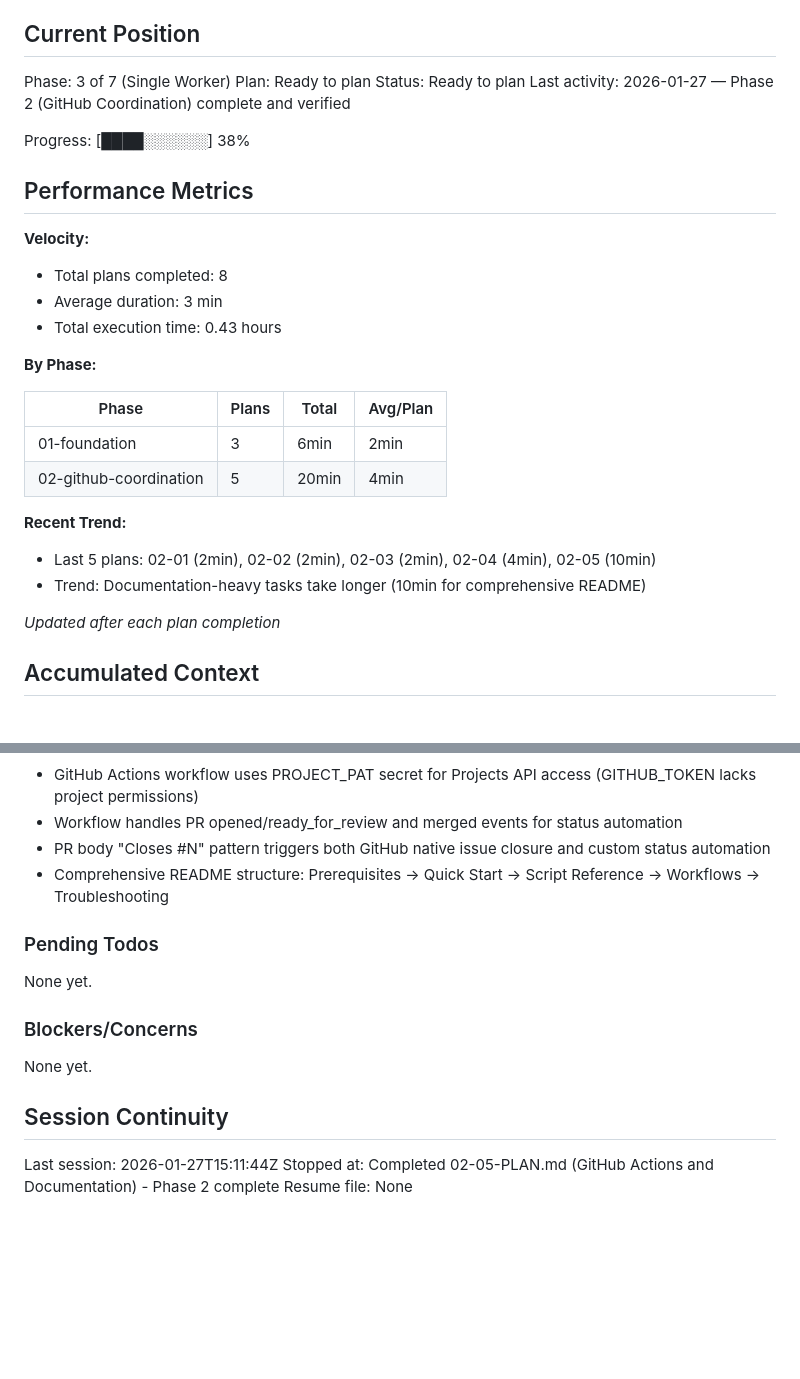
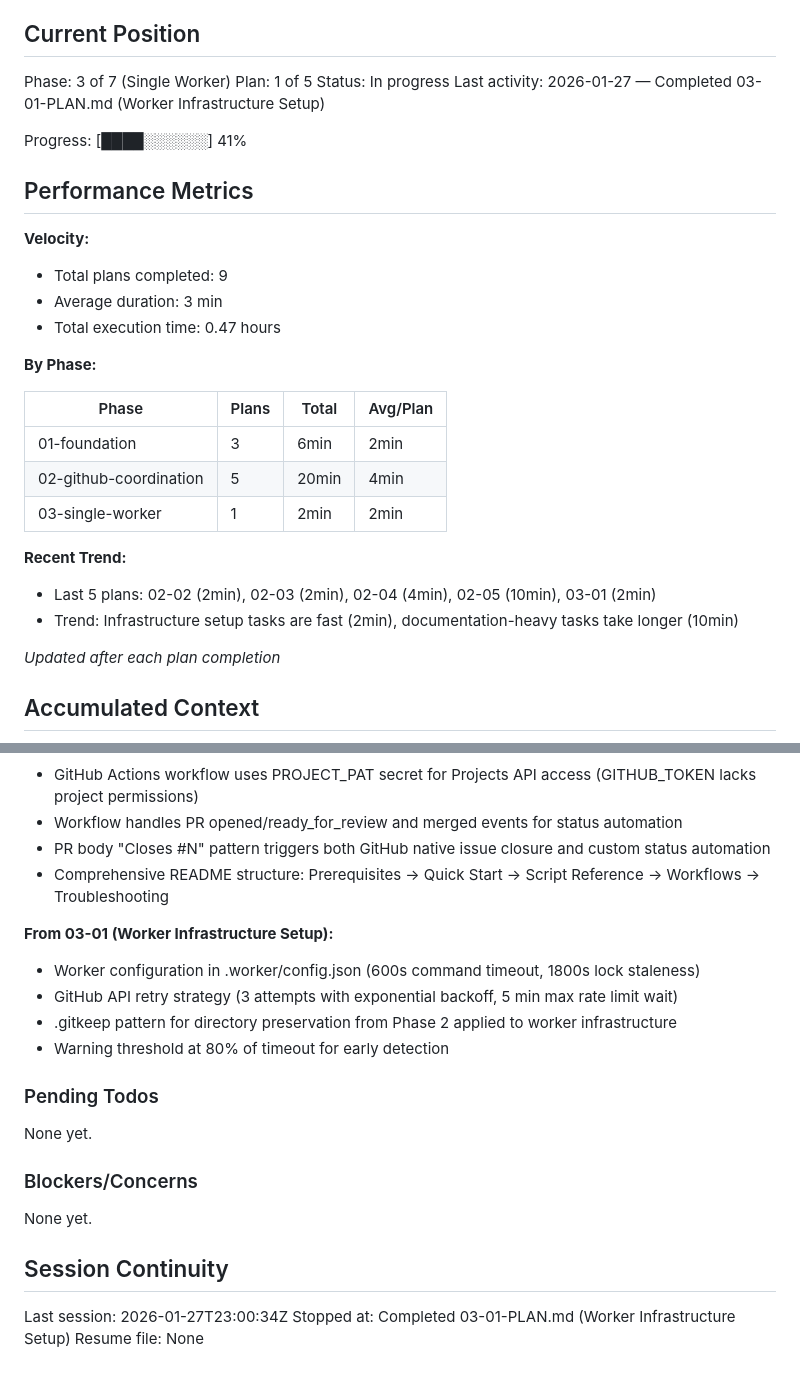
Before and after one commit to mrjuguy/manifest-agency, a Markdown page: .planning/STATE.md, 2 parts joined by grey strips. Drawn GitHub-style; blank space fills up the shorter version.

Commit message:
docs(03-01): complete Worker Infrastructure Setup plan
Tasks completed: 2/2
- Create worker directory structure
- Configure gitignore for worker files

SUMMARY: .planning/phases/03-single-worker/03-01-SUMMARY.md

```diff
--- a/.planning/STATE.md
+++ b/.planning/STATE.md
@@ -10,18 +10,18 @@ See: .planning/PROJECT.md (updated 2026-01-26)
 ## Current Position
 
 Phase: 3 of 7 (Single Worker)
-Plan: Ready to plan
-Status: Ready to plan
-Last activity: 2026-01-27 — Phase 2 (GitHub Coordination) complete and verified
+Plan: 1 of 5
+Status: In progress
+Last activity: 2026-01-27 — Completed 03-01-PLAN.md (Worker Infrastructure Setup)
 
-Progress: [████░░░░░░] 38%
+Progress: [████░░░░░░] 41%
 
 ## Performance Metrics
 
 **Velocity:**
-- Total plans completed: 8
+- Total plans completed: 9
 - Average duration: 3 min
-- Total execution time: 0.43 hours
+- Total execution time: 0.47 hours
 
 **By Phase:**
 
@@ -29,10 +29,11 @@ Progress: [████░░░░░░] 38%
 |-------|-------|-------|----------|
 | 01-foundation | 3 | 6min | 2min |
 | 02-github-coordination | 5 | 20min | 4min |
+| 03-single-worker | 1 | 2min | 2min |
 
 **Recent Trend:**
-- Last 5 plans: 02-01 (2min), 02-02 (2min), 02-03 (2min), 02-04 (4min), 02-05 (10min)
-- Trend: Documentation-heavy tasks take longer (10min for comprehensive README)
+- Last 5 plans: 02-02 (2min), 02-03 (2min), 02-04 (4min), 02-05 (10min), 03-01 (2min)
+- Trend: Infrastructure setup tasks are fast (2min), documentation-heavy tasks take longer (10min)
 
 *Updated after each plan completion*
 
@@ -94,6 +95,12 @@ Recent decisions affecting current work:
 - PR body "Closes #N" pattern triggers both GitHub native issue closure and custom status automation
 - Comprehensive README structure: Prerequisites → Quick Start → Script Reference → Workflows → Troubleshooting
 
+**From 03-01 (Worker Infrastructure Setup):**
+- Worker configuration in .worker/config.json (600s command timeout, 1800s lock staleness)
+- GitHub API retry strategy (3 attempts with exponential backoff, 5 min max rate limit wait)
+- .gitkeep pattern for directory preservation from Phase 2 applied to worker infrastructure
+- Warning threshold at 80% of timeout for early detection
+
 ### Pending Todos
 
 None yet.
@@ -104,6 +111,6 @@ None yet.
 
 ## Session Continuity
 
-Last session: 2026-01-27T15:11:44Z
-Stopped at: Completed 02-05-PLAN.md (GitHub Actions and Documentation) - Phase 2 complete
+Last session: 2026-01-27T23:00:34Z
+Stopped at: Completed 03-01-PLAN.md (Worker Infrastructure Setup)
 Resume file: None
```
Also changed, not shown: 1 other file.
